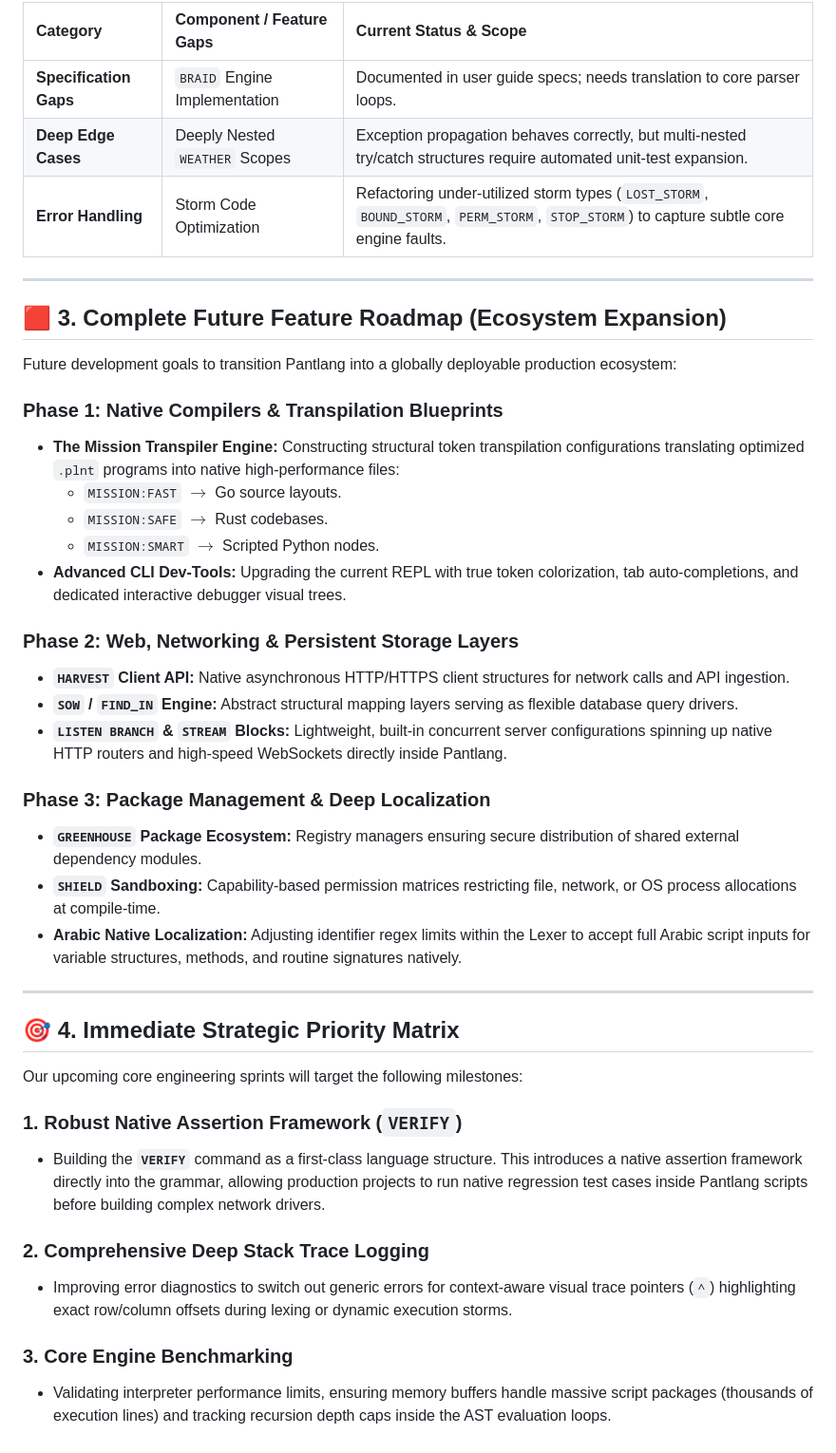
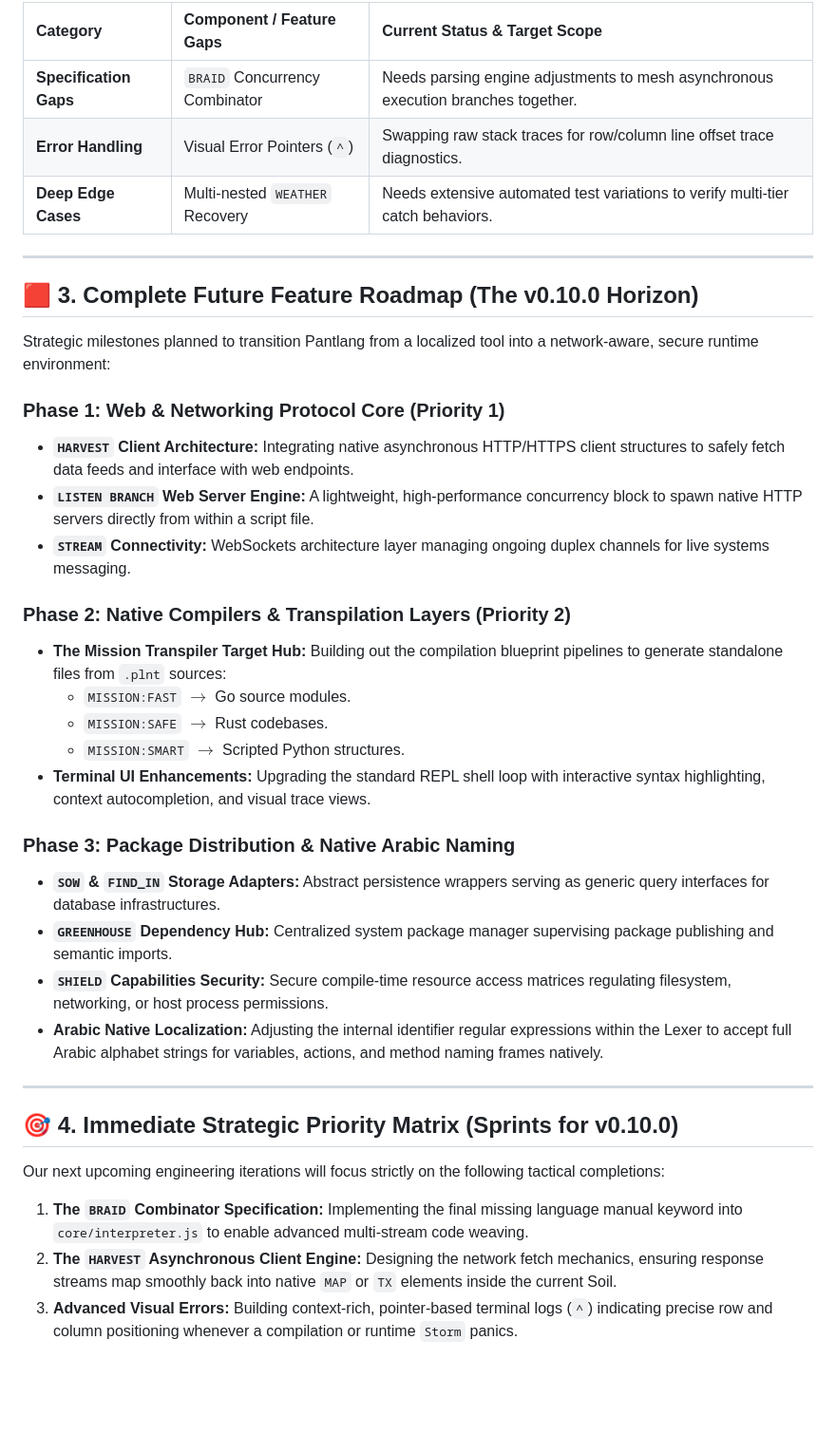
Before and after one commit to UltimateHaider/PlantLang, a Markdown page: ROADMAP.md, the part around one of its changes. Shown at 95% size. GitHub-like rendering; blank space fills up the shorter version.

```diff
--- a/ROADMAP.md
+++ b/ROADMAP.md
@@ -47,44 +41,40 @@ These sections outline edge cases and architectural refactors scheduled to optim
 
-| Category | Component / Feature Gaps | Current Status & Scope |
+| Category | Component / Feature Gaps | Current Status & Target Scope |
 | :--- | :--- | :--- |
-| **Specification Gaps** | `BRAID` Engine Implementation | Documented in user guide specs; needs translation to core parser loops. |
-| **Deep Edge Cases** | Deeply Nested `WEATHER` Scopes | Exception propagation behaves correctly, but multi-nested try/catch structures require automated unit-test expansion. |
-| **Error Handling** | Storm Code Optimization | Refactoring under-utilized storm types (`LOST_STORM`, `BOUND_STORM`, `PERM_STORM`, `STOP_STORM`) to capture subtle core engine faults. |
+| **Specification Gaps** | `BRAID` Concurrency Combinator | Needs parsing engine adjustments to mesh asynchronous execution branches together. |
+| **Error Handling** | Visual Error Pointers (`^`) | Swapping raw stack traces for row/column line offset trace diagnostics. |
+| **Deep Edge Cases** | Multi-nested `WEATHER` Recovery | Needs extensive automated test variations to verify multi-tier catch behaviors. |
 
 ---
 
-## 🟥 3. Complete Future Feature Roadmap (Ecosystem Expansion)
+## 🟥 3. Complete Future Feature Roadmap (The v0.10.0 Horizon)
 
-Future development goals to transition Pantlang into a globally deployable production ecosystem:
+Strategic milestones planned to transition Pantlang from a localized tool into a network-aware, secure runtime environment:
 
-### Phase 1: Native Compilers & Transpilation Blueprints
-* **The Mission Transpiler Engine:** Constructing structural token transpilation configurations translating optimized `.plnt` programs into native high-performance files:
-  * `MISSION:FAST` $\rightarrow$ Go source layouts.
+### Phase 1: Web & Networking Protocol Core (Priority 1)
+* **`HARVEST` Client Architecture:** Integrating native asynchronous HTTP/HTTPS client structures to safely fetch data feeds and interface with web endpoints.
+* **`LISTEN BRANCH` Web Server Engine:** A lightweight, high-performance concurrency block to spawn native HTTP servers directly from within a script file.
+* **`STREAM` Connectivity:** WebSockets architecture layer managing ongoing duplex channels for live systems messaging.
+
+### Phase 2: Native Compilers & Transpilation Layers (Priority 2)
+* **The Mission Transpiler Target Hub:** Building out the compilation blueprint pipelines to generate standalone files from `.plnt` sources:
+  * `MISSION:FAST` $\rightarrow$ Go source modules.
   * `MISSION:SAFE` $\rightarrow$ Rust codebases.
-  * `MISSION:SMART` $\rightarrow$ Scripted Python nodes.
-* **Advanced CLI Dev-Tools:** Upgrading the current REPL with true token colorization, tab auto-completions, and dedicated interactive debugger visual trees.
+  * `MISSION:SMART` $\rightarrow$ Scripted Python structures.
+* **Terminal UI Enhancements:** Upgrading the standard REPL shell loop with interactive syntax highlighting, context autocompletion, and visual trace views.
 
-### Phase 2: Web, Networking & Persistent Storage Layers
-* **`HARVEST` Client API:** Native asynchronous HTTP/HTTPS client structures for network calls and API ingestion.
-* **`SOW` / `FIND_IN` Engine:** Abstract structural mapping layers serving as flexible database query drivers.
-* **`LISTEN BRANCH` & `STREAM` Blocks:** Lightweight, built-in concurrent server configurations spinning up native HTTP routers and high-speed WebSockets directly inside Pantlang.
-
-### Phase 3: Package Management & Deep Localization
-* **`GREENHOUSE` Package Ecosystem:** Registry managers ensuring secure distribution of shared external dependency modules.
-* **`SHIELD` Sandboxing:** Capability-based permission matrices restricting file, network, or OS process allocations at compile-time.
-* **Arabic Native Localization:** Adjusting identifier regex limits within the Lexer to accept full Arabic script inputs for variable structures, methods, and routine signatures natively.
+### Phase 3: Package Distribution & Native Arabic Naming
+* **`SOW` & `FIND_IN` Storage Adapters:** Abstract persistence wrappers serving as generic query interfaces for database infrastructures.
+* **`GREENHOUSE` Dependency Hub:** Centralized system package manager supervising package publishing and semantic imports.
+* **`SHIELD` Capabilities Security:** Secure compile-time resource access matrices regulating filesystem, networking, or host process permissions.
+* **Arabic Native Localization:** Adjusting the internal identifier regular expressions within the Lexer to accept full Arabic alphabet strings for variables, actions, and method naming frames natively.
 
 ---
 
-## 🎯 4. Immediate Strategic Priority Matrix
+## 🎯 4. Immediate Strategic Priority Matrix (Sprints for v0.10.0)
 
-Our upcoming core engineering sprints will target the following milestones:
+Our next upcoming engineering iterations will focus strictly on the following tactical completions:
 
-### 1. Robust Native Assertion Framework (`VERIFY`)
-* Building the **`VERIFY`** command as a first-class language structure. This introduces a native assertion framework directly into the grammar, allowing production projects to run native regression test cases inside Pantlang scripts before building complex network drivers.
-
-### 2. Comprehensive Deep Stack Trace Logging
-* Improving error diagnostics to switch out generic errors for context-aware visual trace pointers (`^`) highlighting exact row/column offsets during lexing or dynamic execution storms.
-
-### 3. Core Engine Benchmarking
-* Validating interpreter performance limits, ensuring memory buffers handle massive script packages (thousands of execution lines) and tracking recursion depth caps inside the AST evaluation loops.
+1. **The `BRAID` Combinator Specification:** Implementing the final missing language manual keyword into `core/interpreter.js` to enable advanced multi-stream code weaving.
+2. **The `HARVEST` Asynchronous Client Engine:** Designing the network fetch mechanics, ensuring response streams map smoothly back into native `MAP` or `TX` elements inside the current Soil.
+3. **Advanced Visual Errors:** Building context-rich, pointer-based terminal logs (`^`) indicating precise row and column positioning whenever a compilation or runtime `Storm` panics.
```
Also changed, not shown: other parts of ROADMAP.md (+26 -32 lines).
